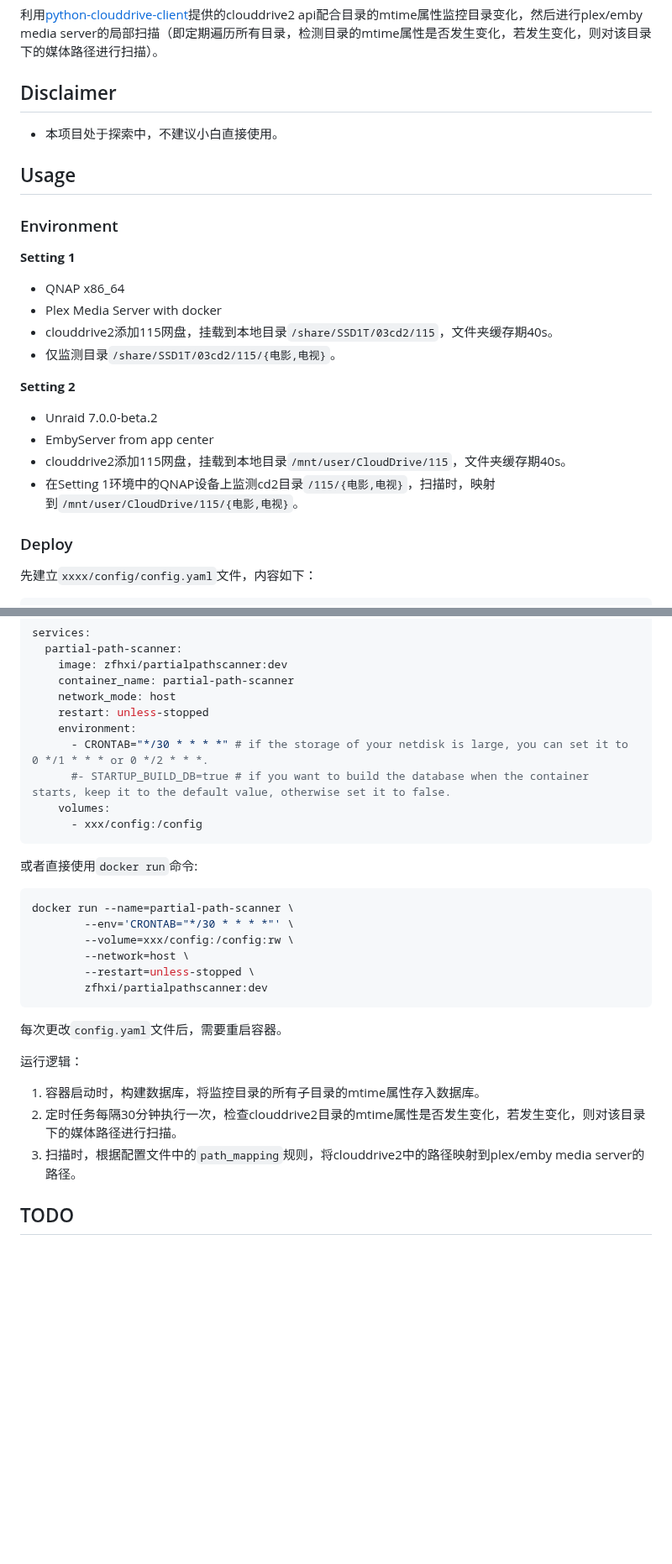
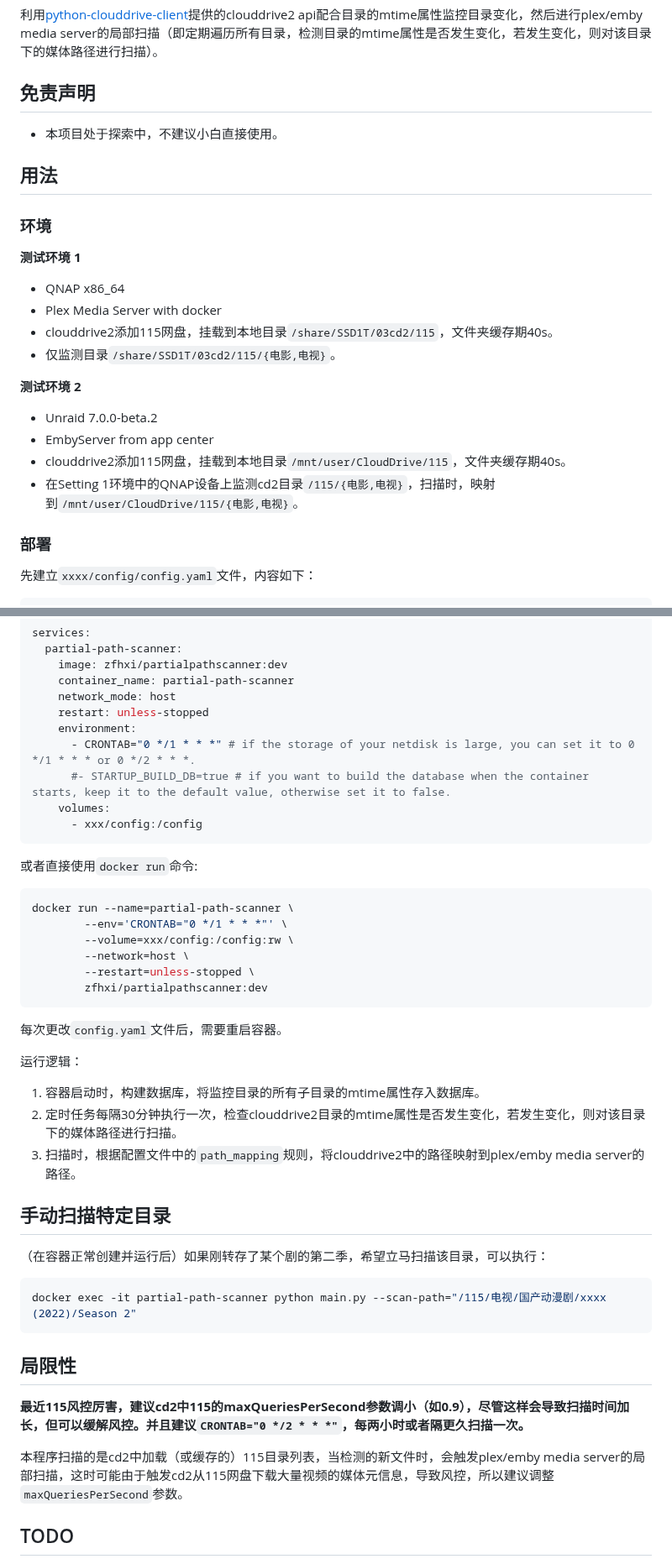
Before and after one commit to zfhxi/partial-path-scanner, a Markdown page: README.md, 2 parts joined by grey strips. Shown at 84% size. Drawn GitHub-style; blank space fills up the shorter version.

````diff
--- a/README.md
+++ b/README.md
@@ -2,21 +2,21 @@
 
 利用[python-clouddrive-client](https://github.com/ChenyangGao/web-mount-packs/tree/main/python-clouddrive-client)提供的clouddrive2 api配合目录的mtime属性监控目录变化，然后进行plex/emby media server的局部扫描（即定期遍历所有目录，检测目录的mtime属性是否发生变化，若发生变化，则对该目录下的媒体路径进行扫描）。
 
-## Disclaimer
+## 免责声明
 
 * 本项目处于探索中，不建议小白直接使用。
 
 
-## Usage
+## 用法
 
-### Environment
-**Setting 1**
+### 环境
+**测试环境 1**
 * QNAP x86_64
 * Plex Media Server with docker
 * clouddrive2添加115网盘，挂载到本地目录`/share/SSD1T/03cd2/115`，文件夹缓存期40s。
 * 仅监测目录`/share/SSD1T/03cd2/115/{电影,电视}`。
 
-**Setting 2**
+**测试环境 2**
 * Unraid 7.0.0-beta.2
 * EmbyServer from app center
 * clouddrive2添加115网盘，挂载到本地目录`/mnt/user/CloudDrive/115`，文件夹缓存期40s。
@@ -24,7 +24,7 @@
 
 
 
-### Deploy
+### 部署
 
 先建立`xxxx/config/config.yaml`文件，内容如下：
 ```yaml
@@ -66,7 +66,7 @@ services:
     network_mode: host
     restart: unless-stopped
     environment:
-      - CRONTAB="*/30 * * * *" # if the storage of your netdisk is large, you can set it to 0 */1 * * * or 0 */2 * * *.
+      - CRONTAB="0 */1 * * *" # if the storage of your netdisk is large, you can set it to 0 */1 * * * or 0 */2 * * *.
       #- STARTUP_BUILD_DB=true # if you want to build the database when the container starts, keep it to the default value, otherwise set it to false.
     volumes:
       - xxx/config:/config
@@ -74,7 +74,7 @@ services:
 或者直接使用`docker run`命令:
 ```bash
 docker run --name=partial-path-scanner \
-        --env='CRONTAB="*/30 * * * *"' \
+        --env='CRONTAB="0 */1 * * *"' \
         --volume=xxx/config:/config:rw \
         --network=host \
         --restart=unless-stopped \
@@ -88,6 +88,19 @@ docker run --name=partial-path-scanner \
 2. 定时任务每隔30分钟执行一次，检查clouddrive2目录的mtime属性是否发生变化，若发生变化，则对该目录下的媒体路径进行扫描。
 3. 扫描时，根据配置文件中的`path_mapping`规则，将clouddrive2中的路径映射到plex/emby media server的路径。
 
+## 手动扫描特定目录
+
+（在容器正常创建并运行后）如果刚转存了某个剧的第二季，希望立马扫描该目录，可以执行：
+```bash
+docker exec -it partial-path-scanner python main.py --scan-path="/115/电视/国产动漫剧/xxxx (2022)/Season 2"
+```
+
+## 局限性
+
+**最近115风控厉害，建议cd2中115的maxQueriesPerSecond参数调小（如0.9），尽管这样会导致扫描时间加长，但可以缓解风控。并且建议`CRONTAB="0 */2 * * *"`，每两小时或者隔更久扫描一次。**
+
+本程序扫描的是cd2中加载（或缓存的）115目录列表，当检测的新文件时，会触发plex/emby media server的局部扫描，这时可能由于触发cd2从115网盘下载大量视频的媒体元信息，导致风控，所以建议调整`maxQueriesPerSecond`参数。
+
 ## TODO
 
 - [ ] find more bugs.
````
Also changed, not shown: other parts of README.md (+1 -1 lines).
